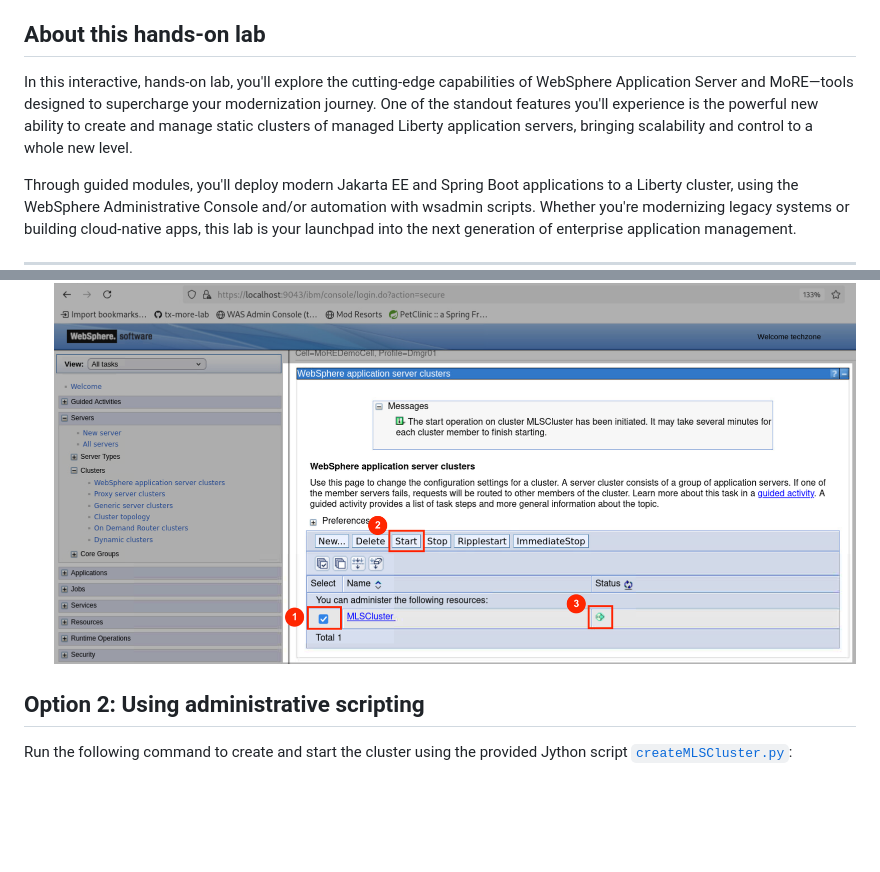
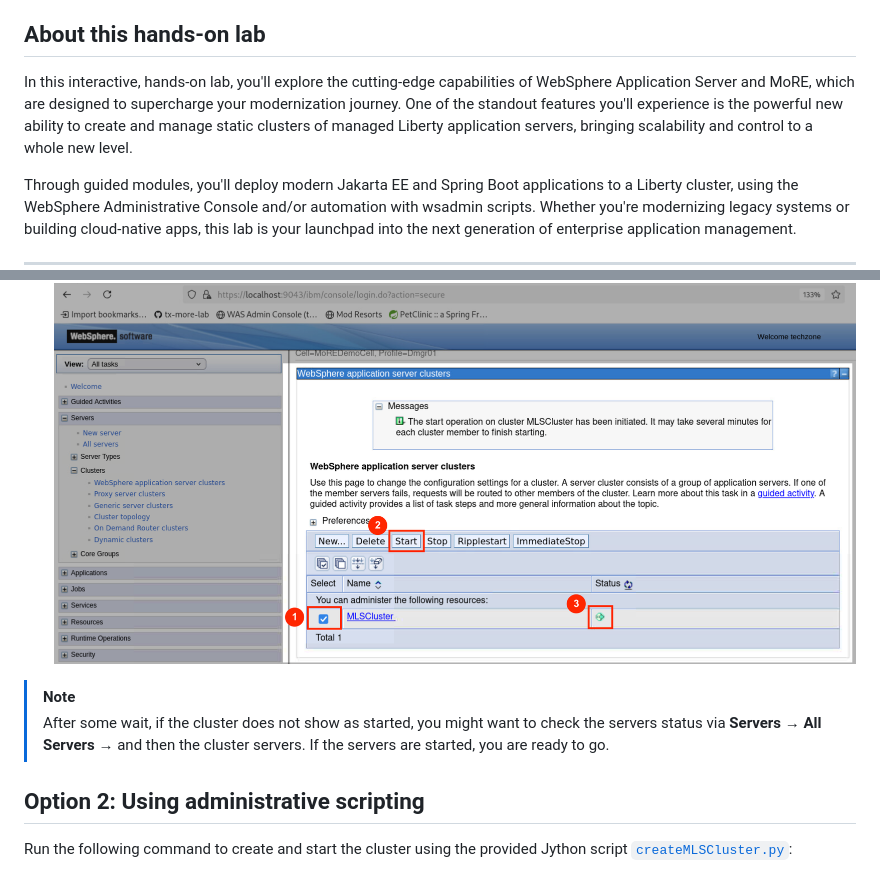
Before and after one commit to WASdev/more-techXchange-lab, a Markdown page: README.md, 2 parts joined by grey strips. GitHub-like rendering; blank space fills up the shorter version.

```diff
--- a/README.md
+++ b/README.md
@@ -30,7 +30,7 @@
 
 ## About this hands-on lab
 
-In this interactive, hands-on lab, you'll explore the cutting-edge capabilities of WebSphere Application Server and MoRE—tools designed to supercharge your modernization journey. One of the standout features you'll experience is the powerful new ability to create and manage static clusters of managed Liberty application servers, bringing scalability and control to a whole new level.
+In this interactive, hands-on lab, you'll explore the cutting-edge capabilities of WebSphere Application Server and MoRE, which are designed to supercharge your modernization journey. One of the standout features you'll experience is the powerful new ability to create and manage static clusters of managed Liberty application servers, bringing scalability and control to a whole new level.
 
 Through guided modules, you'll deploy modern Jakarta EE and Spring Boot applications to a Liberty cluster, using the WebSphere Administrative Console and/or automation with wsadmin scripts. Whether you're modernizing legacy systems or building cloud-native apps, this lab is your launchpad into the next generation of enterprise application management.
 
@@ -139,6 +139,9 @@ You can use either of the following methods to complete this task:
 
     ![](assets/mlscluster-start.png)
 
+> [!NOTE]
+> After some wait, if the cluster does not show as started, you might want to check the servers status via **Servers** &rarr;  **All Servers** &rarr; and then the cluster servers. If the  servers are started, you are ready to go.
+
 ## Option 2: Using administrative scripting
 
 Run the following command to create and start the cluster using the provided Jython script [`createMLSCluster.py`](scripts/createMLSCluster.py):
```
